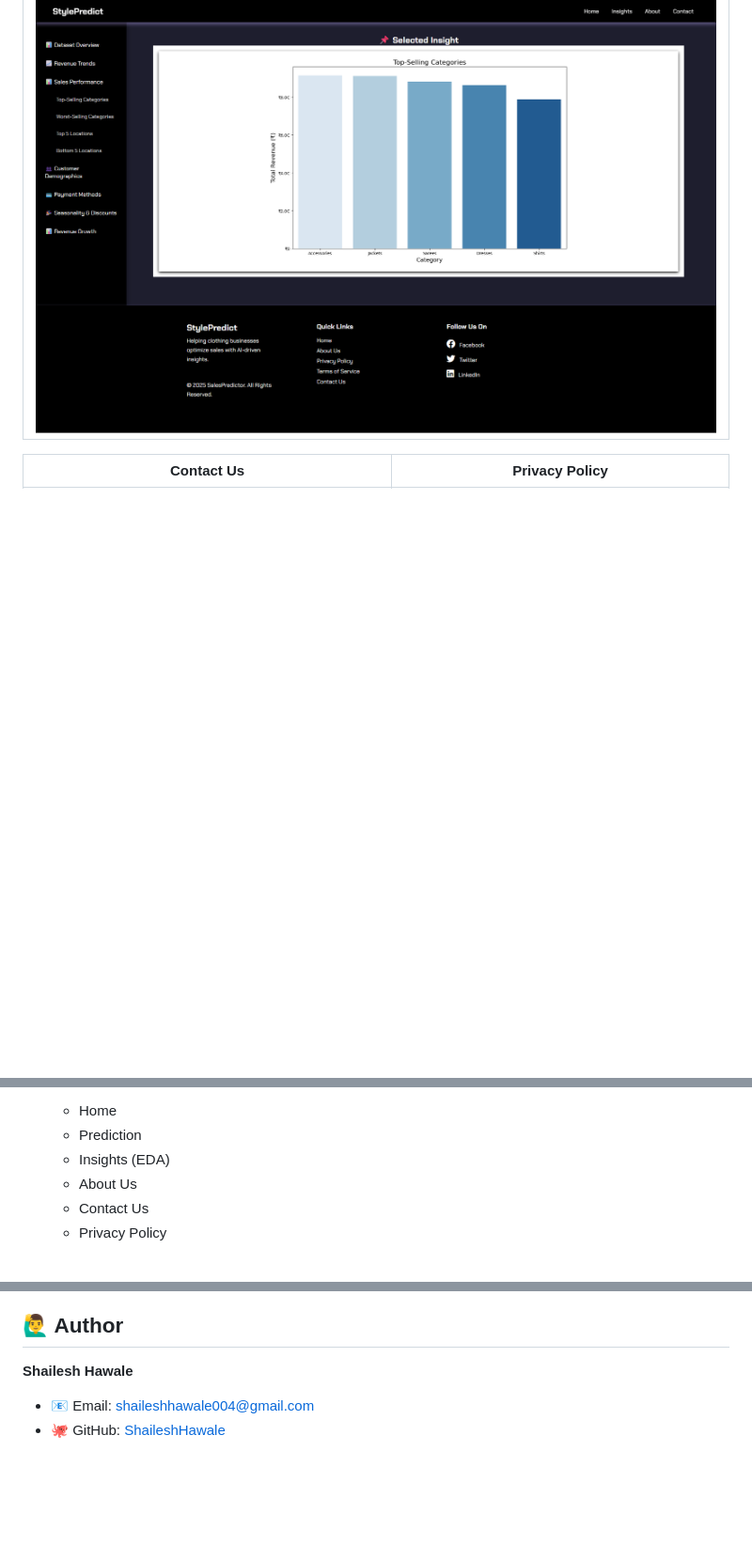
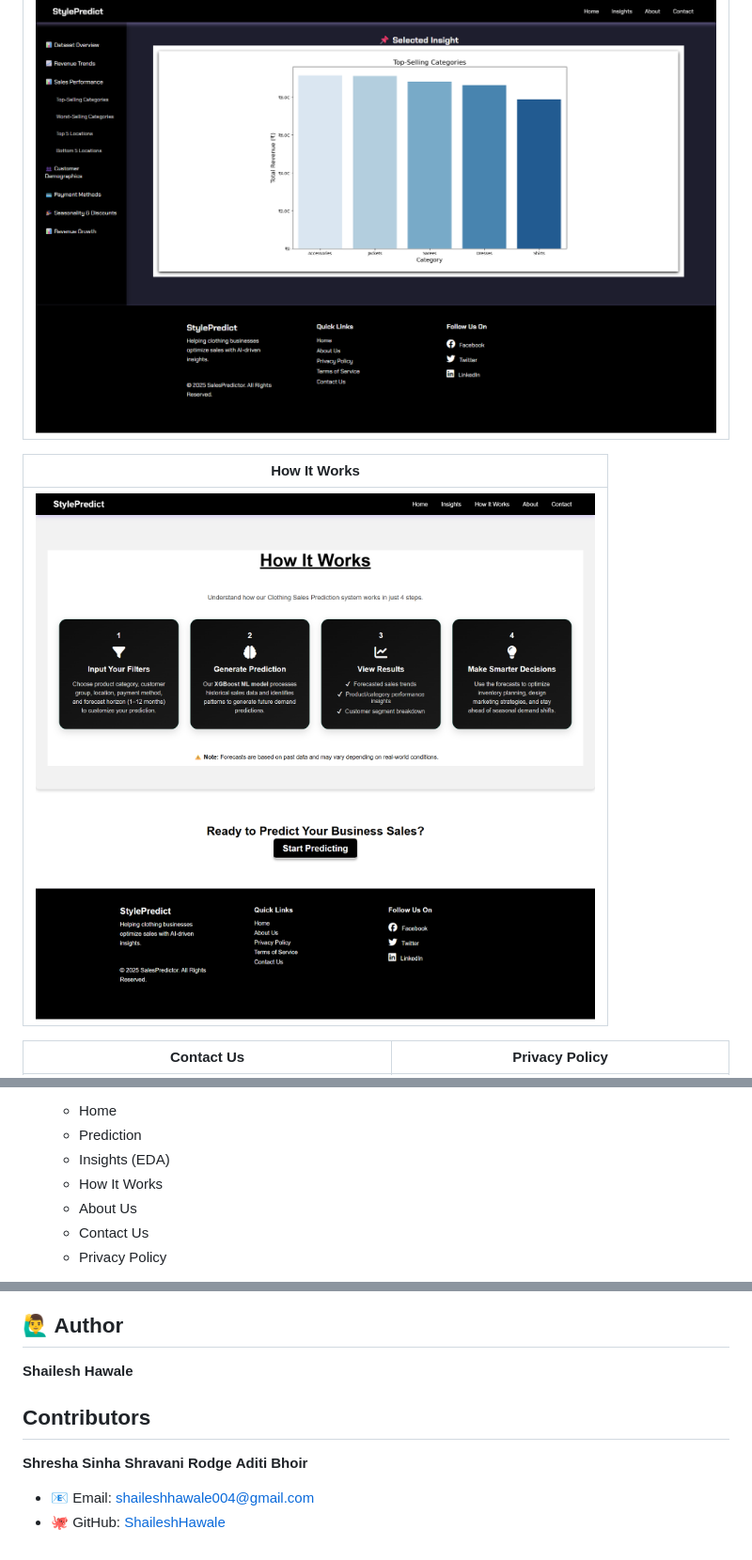
Before and after one commit to bhoiraditi19/Style-Predict, a Markdown page: README.md, 3 parts joined by grey strips. Shown: that part at 94% size. Rendered like a GitHub page; blank space fills up the shorter version.

Commit message:
Update README.md
Added New Features in Readme file & Screenshots of new Page

```diff
--- a/README.md
+++ b/README.md
@@ -51,6 +51,10 @@ To combine my knowledge of machine learning and web development into a full-stac
 |--------------------|
 | ![Dataset](screenshots/datainsights.png) |
 
+| How It Works |
+|--------------|
+| ![How It Works](screenshots/how-it-works.png) |
+
 | Contact Us | Privacy Policy |
 |------------|----------------|
 | ![Contact](screenshots/contact.png) | ![Privacy](screenshots/privacy-policy.png) |
@@ -90,6 +95,7 @@ To combine my knowledge of machine learning and web development into a full-stac
   - Home
   - Prediction
   - Insights (EDA)
+  - How It Works
   - About Us
   - Contact Us
   - Privacy Policy
@@ -141,5 +147,10 @@ This project is licensed under the [MIT License](LICENSE).
 
 **Shailesh Hawale**
 
+## Contributors
+**Shresha Sinha**
+**Shravani Rodge**
+**Aditi Bhoir**
+
 - 📧 Email: [shaileshhawale004@gmail.com](mailto:shaileshhawale004@gmail.com)
 - 🐙 GitHub: [ShaileshHawale](https://github.com/HawaleShailesh004)
```
Also changed, not shown: other parts of README.md (+1 -0 lines).
